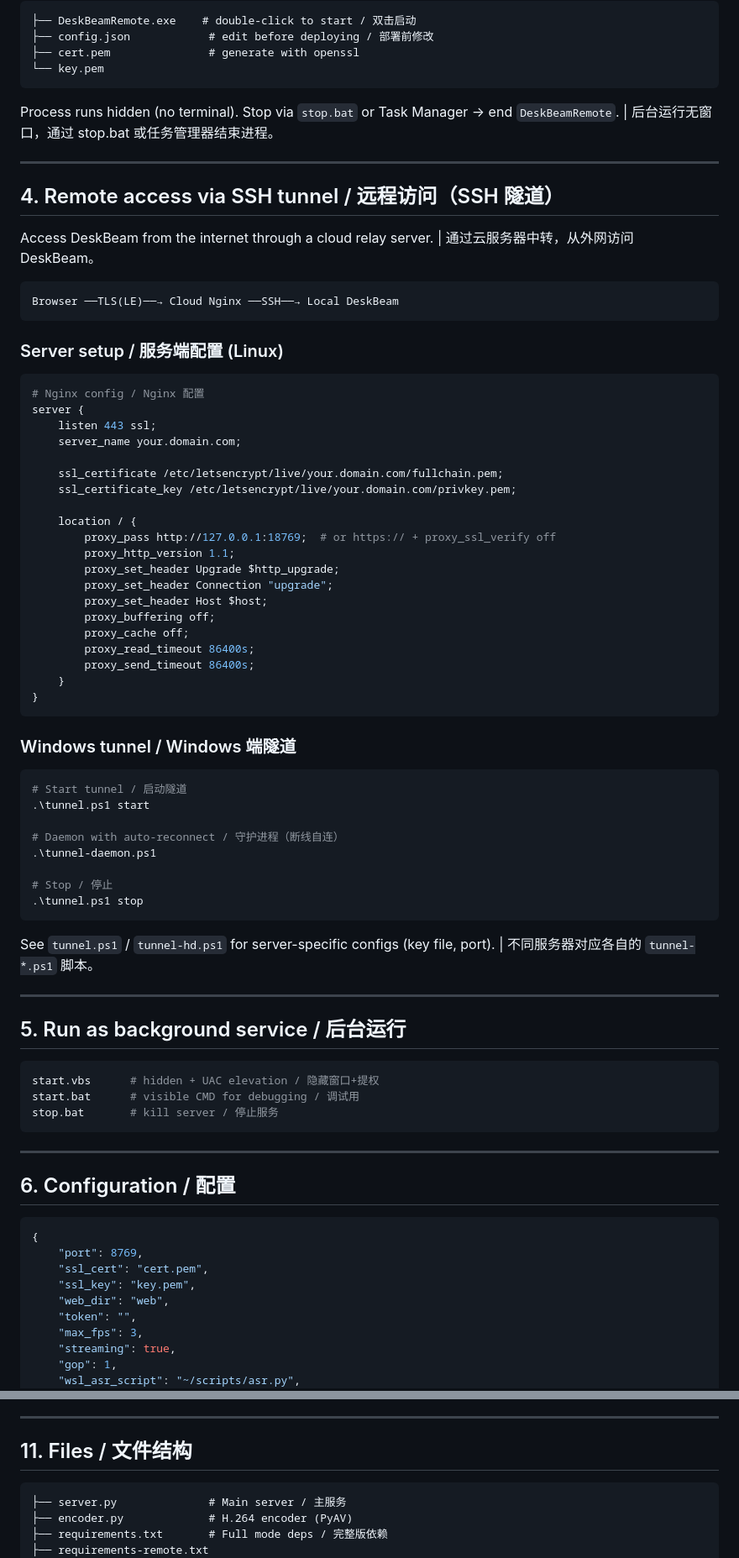
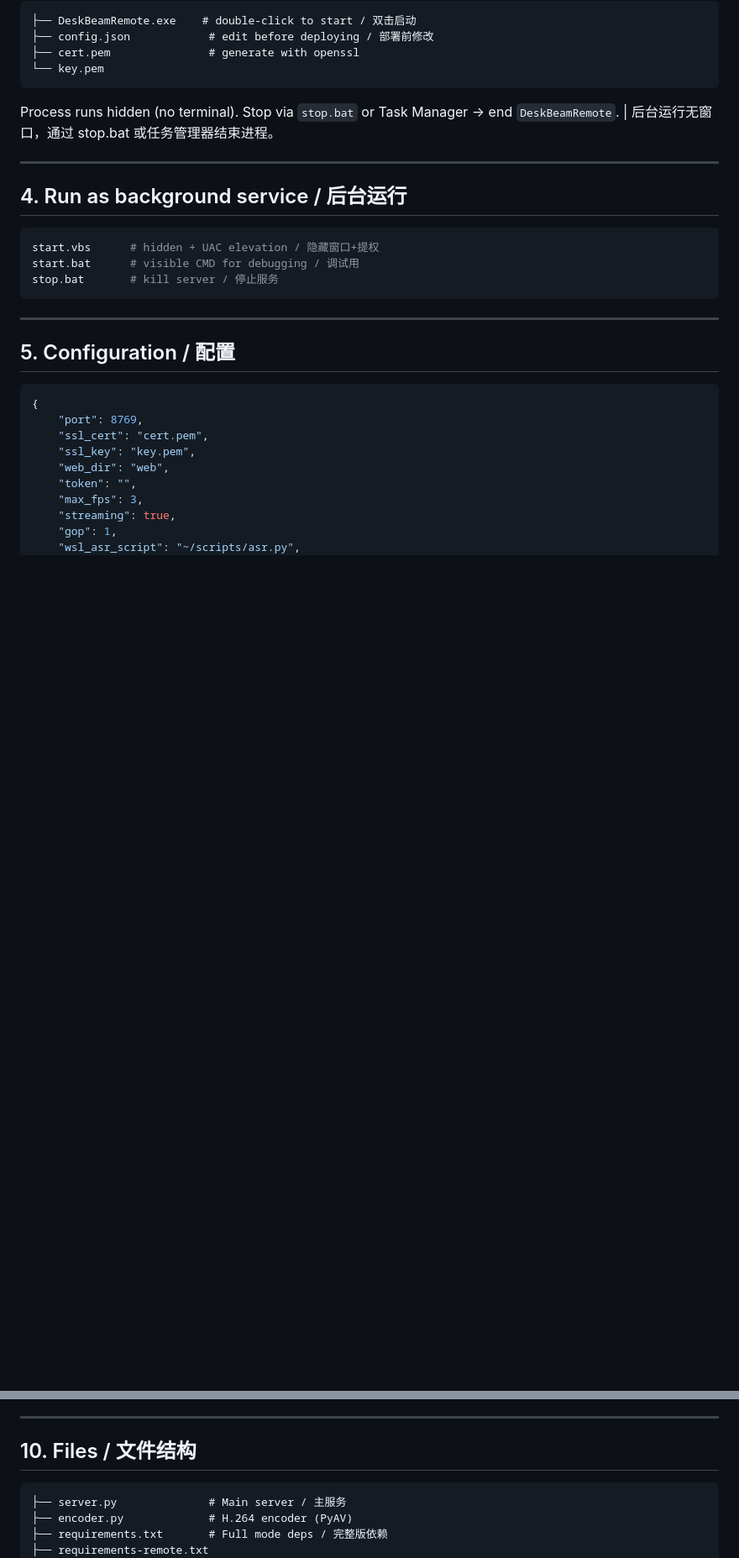
Before and after one commit to anzye2016/DeskBeam, a Markdown page: README.md, 2 parts joined by grey strips. Shown at 84% size. Drawn GitHub-style; blank space fills up the shorter version.

Commit message:
docs: remove tunnel section, fix numbering

````diff
--- a/README.md
+++ b/README.md
@@ -87,57 +87,7 @@ Process runs hidden (no terminal). Stop via `stop.bat` or Task Manager → end `
 
 ---
 
-## 4. Remote access via SSH tunnel / 远程访问（SSH 隧道）
-
-Access DeskBeam from the internet through a cloud relay server. | 通过云服务器中转，从外网访问 DeskBeam。
-
-```
-Browser ──TLS(LE)──→ Cloud Nginx ──SSH──→ Local DeskBeam
-```
-
-### Server setup / 服务端配置 (Linux)
-
-```bash
-# Nginx config / Nginx 配置
-server {
-    listen 443 ssl;
-    server_name your.domain.com;
-
-    ssl_certificate /etc/letsencrypt/live/your.domain.com/fullchain.pem;
-    ssl_certificate_key /etc/letsencrypt/live/your.domain.com/privkey.pem;
-
-    location / {
-        proxy_pass http://127.0.0.1:18769;  # or https:// + proxy_ssl_verify off
-        proxy_http_version 1.1;
-        proxy_set_header Upgrade $http_upgrade;
-        proxy_set_header Connection "upgrade";
-        proxy_set_header Host $host;
-        proxy_buffering off;
-        proxy_cache off;
-        proxy_read_timeout 86400s;
-        proxy_send_timeout 86400s;
-    }
-}
-```
-
-### Windows tunnel / Windows 端隧道
-
-```powershell
-# Start tunnel / 启动隧道
-.\tunnel.ps1 start
-
-# Daemon with auto-reconnect / 守护进程（断线自连）
-.\tunnel-daemon.ps1
-
-# Stop / 停止
-.\tunnel.ps1 stop
-```
-
-See `tunnel.ps1` / `tunnel-hd.ps1` for server-specific configs (key file, port). | 不同服务器对应各自的 `tunnel-*.ps1` 脚本。
-
----
-
-## 5. Run as background service / 后台运行
+## 4. Run as background service / 后台运行
 
 ```powershell
 start.vbs      # hidden + UAC elevation / 隐藏窗口+提权
@@ -147,7 +97,7 @@ stop.bat       # kill server / 停止服务
 
 ---
 
-## 6. Configuration / 配置
+## 5. Configuration / 配置
 
 ```json
 {
@@ -246,7 +196,7 @@ On LAN, an attacker can redirect traffic + present a fake cert → full MITM (de
 
 ---
 
-## 11. Files / 文件结构
+## 10. Files / 文件结构
 
 ```
 ├── server.py              # Main server / 主服务
````
Also changed, not shown: other parts of README.md (+5 -5 lines).
